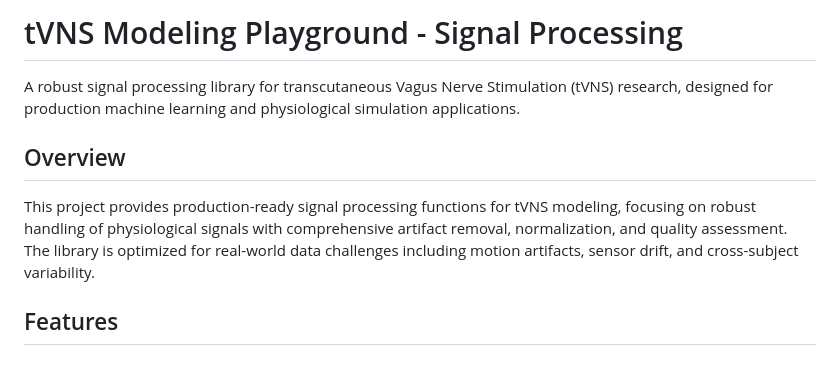
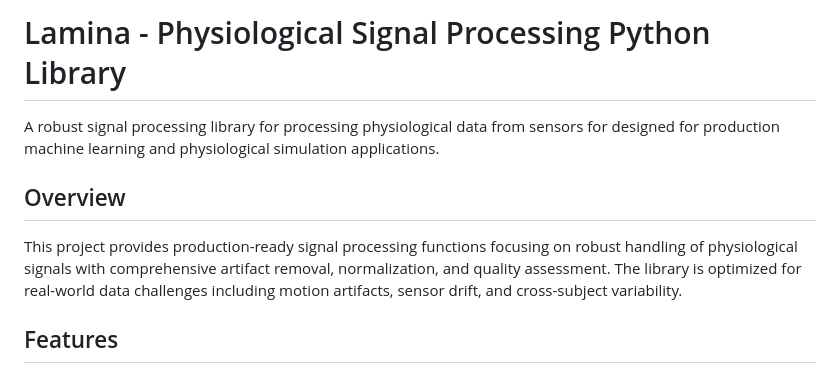
Before and after one commit to invisible-illness-project/lamina, a Markdown page: README.md, the part around the change. Rendered like a GitHub page.

```diff
--- a/README.md
+++ b/README.md
@@ -1,10 +1,10 @@
-# tVNS Modeling Playground - Signal Processing
+# Lamina - Physiological Signal Processing Python Library
 
-A robust signal processing library for transcutaneous Vagus Nerve Stimulation (tVNS) research, designed for production machine learning and physiological simulation applications.
+A robust signal processing library for processing physiological data from sensors for designed for production machine learning and physiological simulation applications.
 
 ## Overview
 
-This project provides production-ready signal processing functions for tVNS modeling, focusing on robust handling of physiological signals with comprehensive artifact removal, normalization, and quality assessment. The library is optimized for real-world data challenges including motion artifacts, sensor drift, and cross-subject variability.
+This project provides production-ready signal processing functions focusing on robust handling of physiological signals with comprehensive artifact removal, normalization, and quality assessment. The library is optimized for real-world data challenges including motion artifacts, sensor drift, and cross-subject variability.
 
 ## Features
 
```
